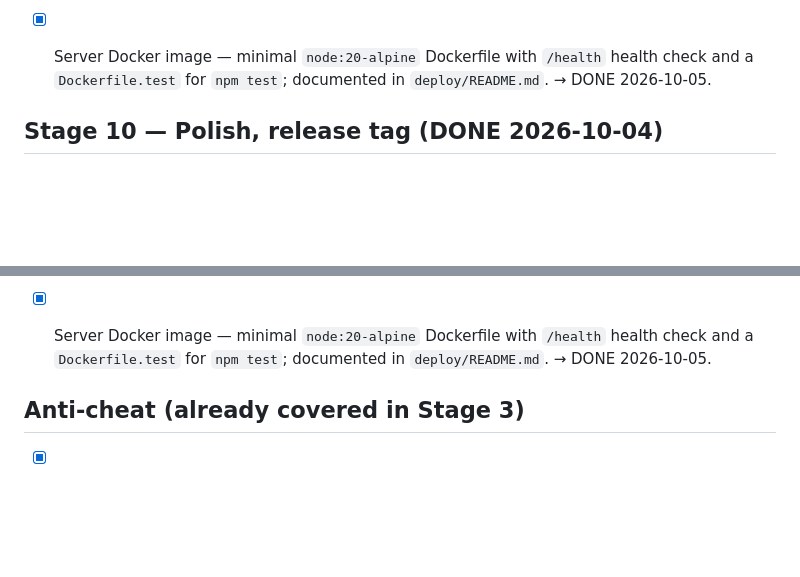
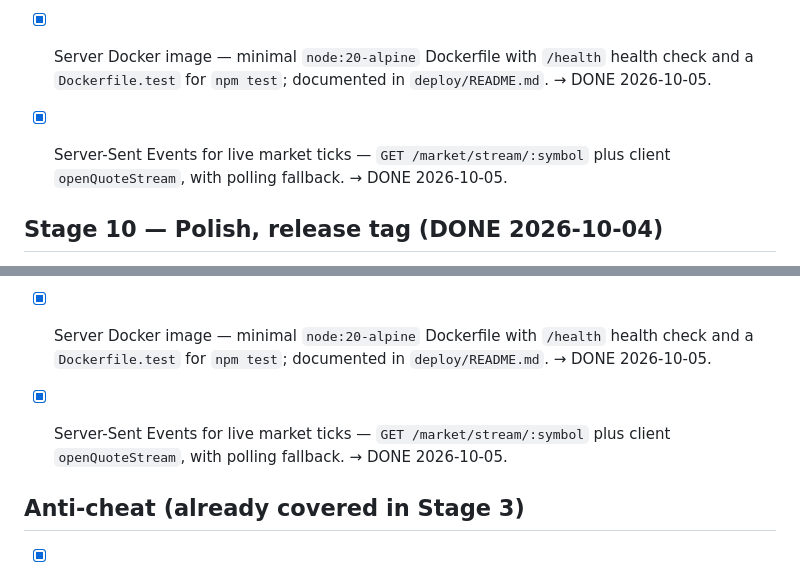
Before and after one commit to y0mek0/vibes_aim, a Markdown page: docs/TODO.md, 2 parts joined by grey strips. Drawn GitHub-style; blank space fills up the shorter version.

```diff
--- a/docs/TODO.md
+++ b/docs/TODO.md
@@ -125,6 +125,7 @@
 - [ ] Docker image for the server.
 - [x] Push to GitHub `origin/main`. → DONE 2026-10-05.
 - [x] Server Docker image — minimal `node:20-alpine` Dockerfile with `/health` health check and a `Dockerfile.test` for `npm test`; documented in `deploy/README.md`. → DONE 2026-10-05.
+- [x] Server-Sent Events for live market ticks — `GET /market/stream/:symbol` plus client `openQuoteStream`, with polling fallback. → DONE 2026-10-05.
 
 
 ## Stage 10 — Polish, release tag (DONE 2026-10-04)
@@ -151,6 +152,7 @@
 - [ ] Docker image for the server.
 - [x] Push to GitHub `origin/main`. → DONE 2026-10-05.
 - [x] Server Docker image — minimal `node:20-alpine` Dockerfile with `/health` health check and a `Dockerfile.test` for `npm test`; documented in `deploy/README.md`. → DONE 2026-10-05.
+- [x] Server-Sent Events for live market ticks — `GET /market/stream/:symbol` plus client `openQuoteStream`, with polling fallback. → DONE 2026-10-05.
 
 
 ## Anti-cheat (already covered in Stage 3)
```
Also changed, not shown: docs/CHANGELOG.md (+12 -0 lines), docs/PLAN.md (+16 -0 lines).
